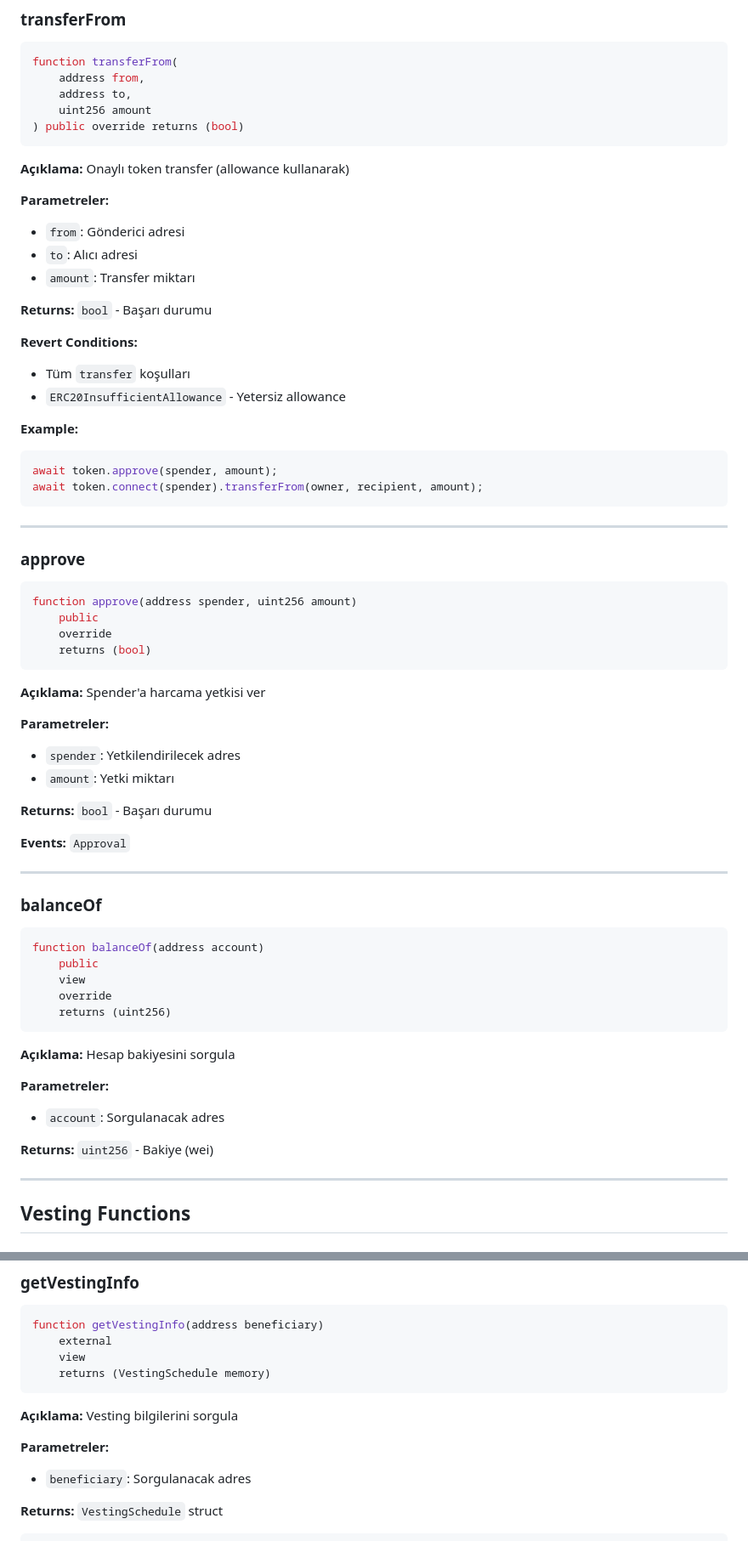
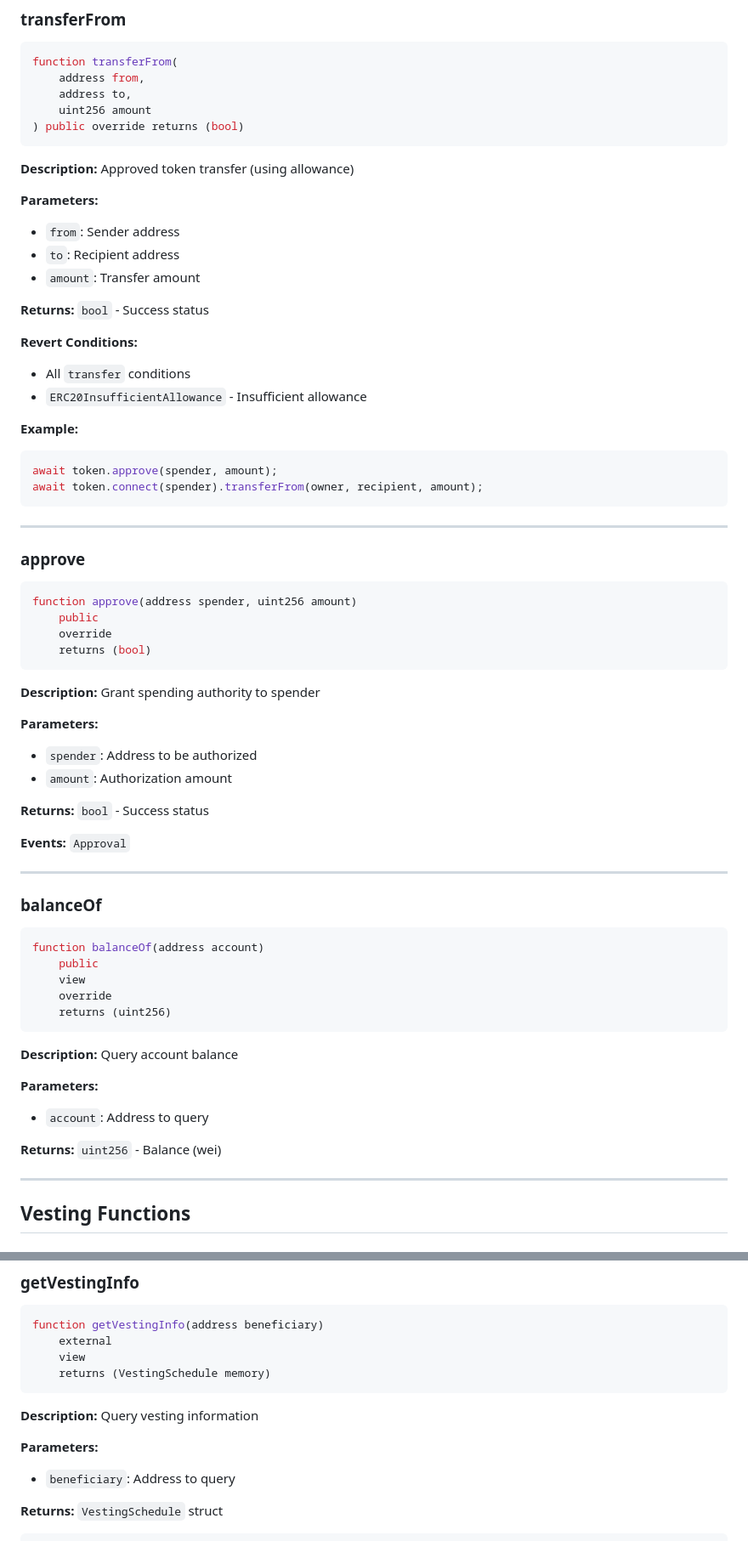
Before and after one commit to SylvanToken/SylvanToken, a Markdown page: docs/API_REFERENCE.md, 2 parts joined by grey strips. Shown: that part at 85% size. Drawn GitHub-style.

````diff
--- a/docs/API_REFERENCE.md
+++ b/docs/API_REFERENCE.md
@@ -88,18 +88,18 @@ function transferFrom(
 ) public override returns (bool)
 ```
 
-**Açıklama:** Onaylı token transfer (allowance kullanarak)
+**Description:** Approved token transfer (using allowance)
 
-**Parametreler:**
-- `from`: Gönderici adresi
-- `to`: Alıcı adresi
-- `amount`: Transfer miktarı
+**Parameters:**
+- `from`: Sender address
+- `to`: Recipient address
+- `amount`: Transfer amount
 
-**Returns:** `bool` - Başarı durumu
+**Returns:** `bool` - Success status
 
 **Revert Conditions:**
-- Tüm `transfer` koşulları
-- `ERC20InsufficientAllowance` - Yetersiz allowance
+- All `transfer` conditions
+- `ERC20InsufficientAllowance` - Insufficient allowance
 
 **Example:**
 ```javascript
@@ -118,13 +118,13 @@ function approve(address spender, uint256 amount)
     returns (bool)
 ```
 
-**Açıklama:** Spender'a harcama yetkisi ver
+**Description:** Grant spending authority to spender
 
-**Parametreler:**
-- `spender`: Yetkilendirilecek adres
-- `amount`: Yetki miktarı
+**Parameters:**
+- `spender`: Address to be authorized
+- `amount`: Authorization amount
 
-**Returns:** `bool` - Başarı durumu
+**Returns:** `bool` - Success status
 
 **Events:** `Approval`
 
@@ -140,12 +140,12 @@ function balanceOf(address account)
     returns (uint256)
 ```
 
-**Açıklama:** Hesap bakiyesini sorgula
+**Description:** Query account balance
 
-**Parametreler:**
-- `account`: Sorgulanacak adres
+**Parameters:**
+- `account`: Address to query
 
-**Returns:** `uint256` - Bakiye (wei)
+**Returns:** `uint256` - Balance (wei)
 
 ---
 
@@ -239,10 +239,10 @@ function getVestingInfo(address beneficiary)
     returns (VestingSchedule memory)
 ```
 
-**Açıklama:** Vesting bilgilerini sorgula
+**Description:** Query vesting information
 
-**Parametreler:**
-- `beneficiary`: Sorgulanacak adres
+**Parameters:**
+- `beneficiary`: Address to query
 
 **Returns:** `VestingSchedule` struct
 ```solidity
````
Also changed, not shown: other parts of docs/API_REFERENCE.md (+80 -80 lines).
